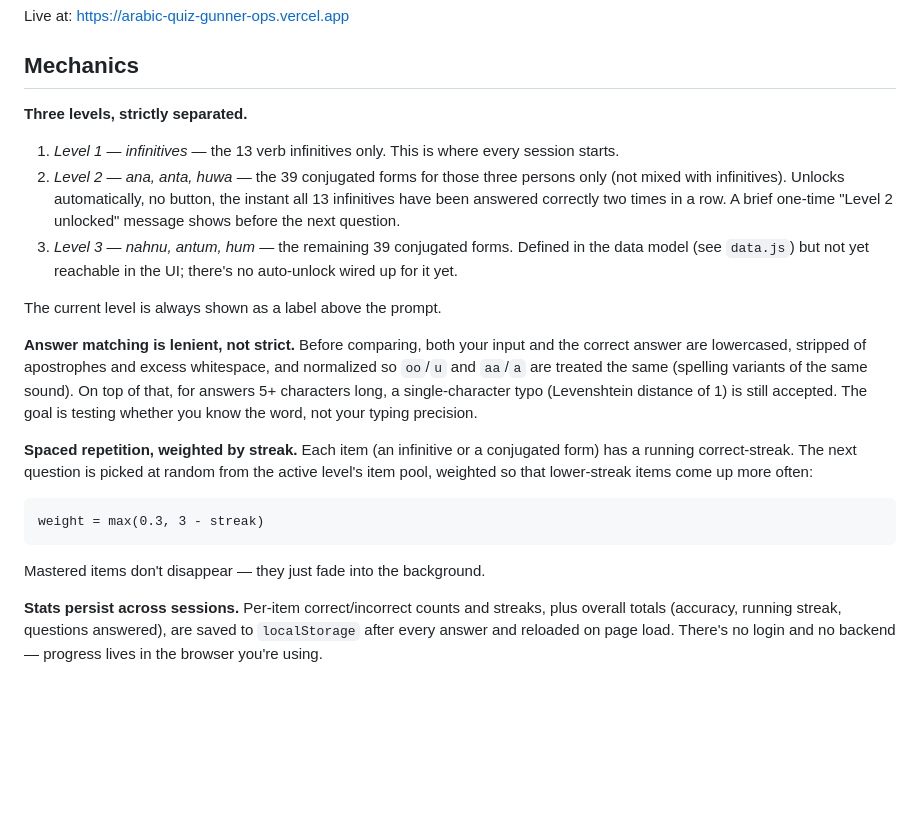
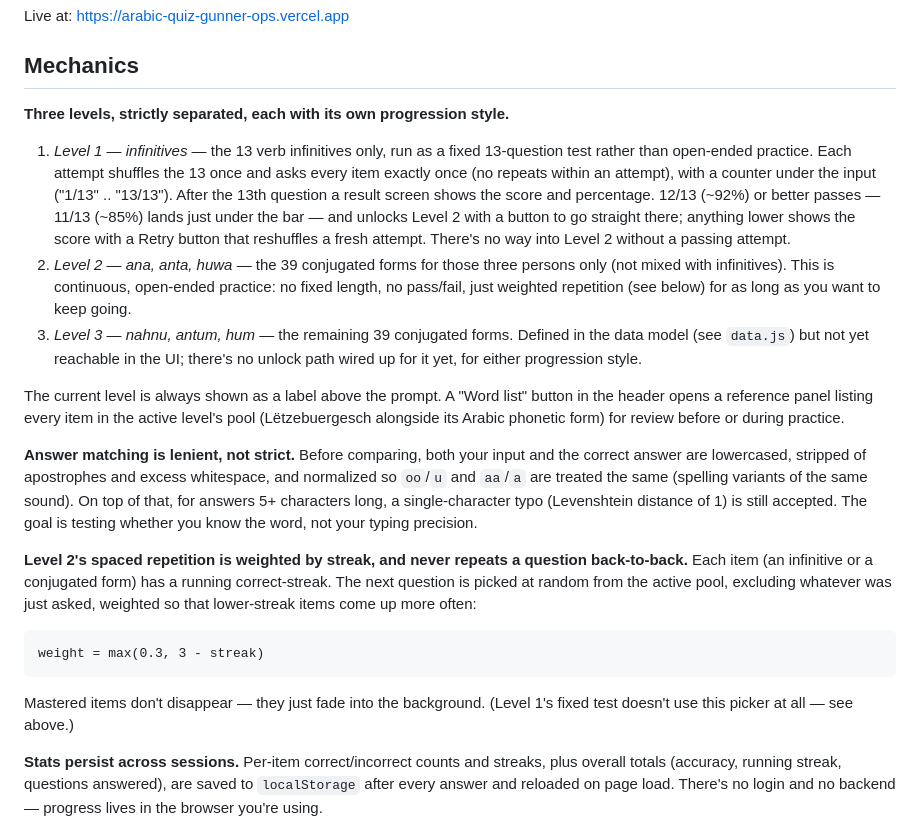
Before and after one commit to FrankGunner2020/arabic-quiz, a Markdown page: README.md, the part around the change. Rendered like a GitHub page; blank space fills up the shorter version.

Commit message:
Update README for word list, fixed Level 1 test, and repeat guard
Docs still described Level 1 as continuous streak-based practice with
an automatic mid-session unlock banner, neither of which exist
anymore now that Level 1 is a fixed 13-question pass/fail test. Also
document the new word list panel and the no-immediate-repeat guard on
Level 2's picker.

````diff
--- a/README.md
+++ b/README.md
@@ -13,20 +13,30 @@ Live at: https://arabic-quiz-gunner-ops.vercel.app
 
 ## Mechanics
 
-**Three levels, strictly separated.**
+**Three levels, strictly separated, each with its own progression style.**
 
-1. *Level 1 — infinitives* — the 13 verb infinitives only. This is where
-   every session starts.
+1. *Level 1 — infinitives* — the 13 verb infinitives only, run as a fixed
+   13-question test rather than open-ended practice. Each attempt shuffles
+   the 13 once and asks every item exactly once (no repeats within an
+   attempt), with a counter under the input ("1/13" .. "13/13"). After the
+   13th question a result screen shows the score and percentage. 12/13
+   (~92%) or better passes — 11/13 (~85%) lands just under the bar — and
+   unlocks Level 2 with a button to go straight there; anything lower shows
+   the score with a Retry button that reshuffles a fresh attempt. There's no
+   way into Level 2 without a passing attempt.
 2. *Level 2 — ana, anta, huwa* — the 39 conjugated forms for those three
-   persons only (not mixed with infinitives). Unlocks automatically, no
-   button, the instant all 13 infinitives have been answered correctly two
-   times in a row. A brief one-time "Level 2 unlocked" message shows before
-   the next question.
+   persons only (not mixed with infinitives). This is continuous,
+   open-ended practice: no fixed length, no pass/fail, just weighted
+   repetition (see below) for as long as you want to keep going.
 3. *Level 3 — nahnu, antum, hum* — the remaining 39 conjugated forms.
    Defined in the data model (see `data.js`) but not yet reachable in the
-   UI; there's no auto-unlock wired up for it yet.
+   UI; there's no unlock path wired up for it yet, for either progression
+   style.
 
-The current level is always shown as a label above the prompt.
+The current level is always shown as a label above the prompt. A "Word
+list" button in the header opens a reference panel listing every item in
+the active level's pool (Lëtzebuergesch alongside its Arabic phonetic form)
+for review before or during practice.
 
 **Answer matching is lenient, not strict.** Before comparing, both your input
 and the correct answer are lowercased, stripped of apostrophes and excess
@@ -36,16 +46,18 @@ characters long, a single-character typo (Levenshtein distance of 1) is
 still accepted. The goal is testing whether you know the word, not your
 typing precision.
 
-**Spaced repetition, weighted by streak.** Each item (an infinitive or a
-conjugated form) has a running correct-streak. The next question is picked
-at random from the active level's item pool, weighted so that
+**Level 2's spaced repetition is weighted by streak, and never repeats a
+question back-to-back.** Each item (an infinitive or a conjugated form) has
+a running correct-streak. The next question is picked at random from the
+active pool, excluding whatever was just asked, weighted so that
 lower-streak items come up more often:
 
 ```
 weight = max(0.3, 3 - streak)
 ```
 
-Mastered items don't disappear — they just fade into the background.
+Mastered items don't disappear — they just fade into the background. (Level
+1's fixed test doesn't use this picker at all — see above.)
 
 **Stats persist across sessions.** Per-item correct/incorrect counts and
 streaks, plus overall totals (accuracy, running streak, questions answered),
````
